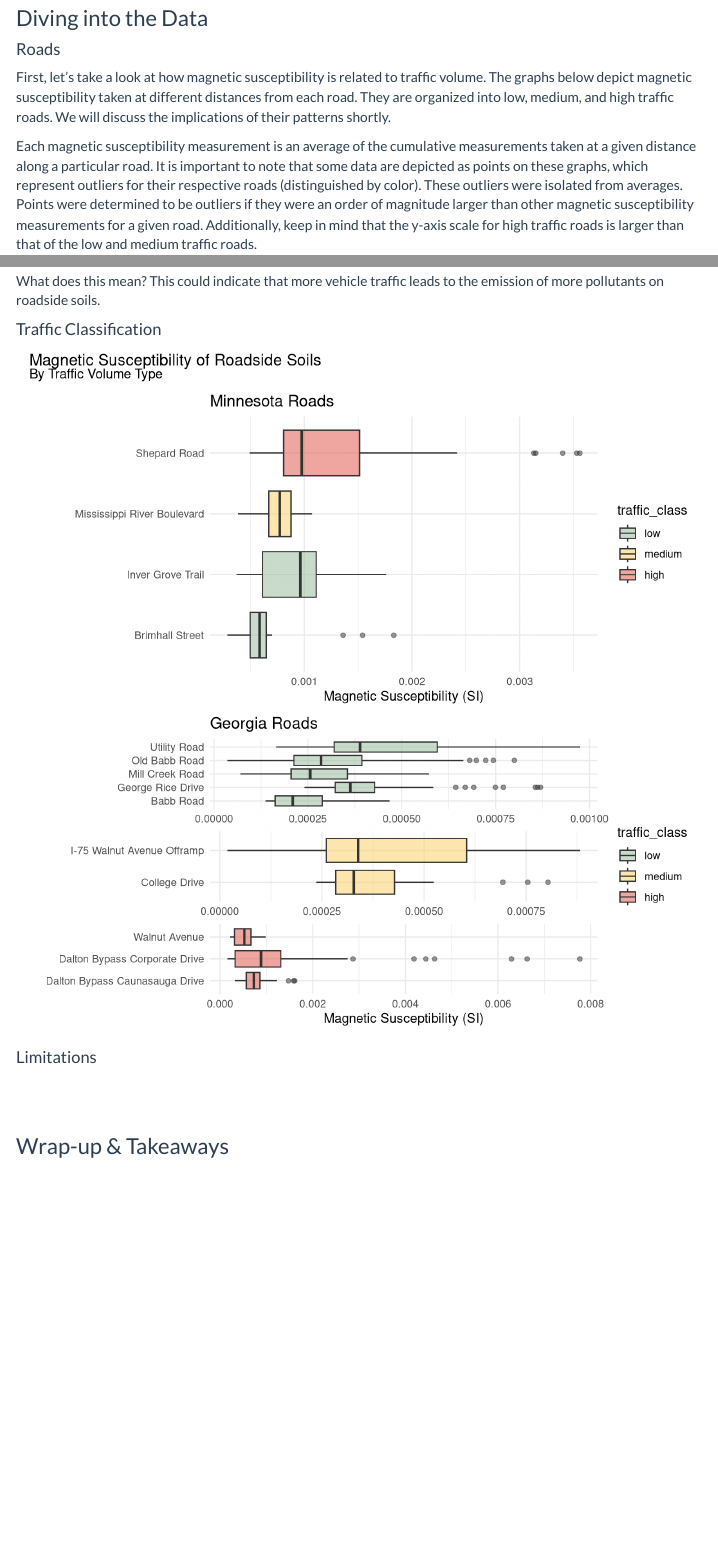
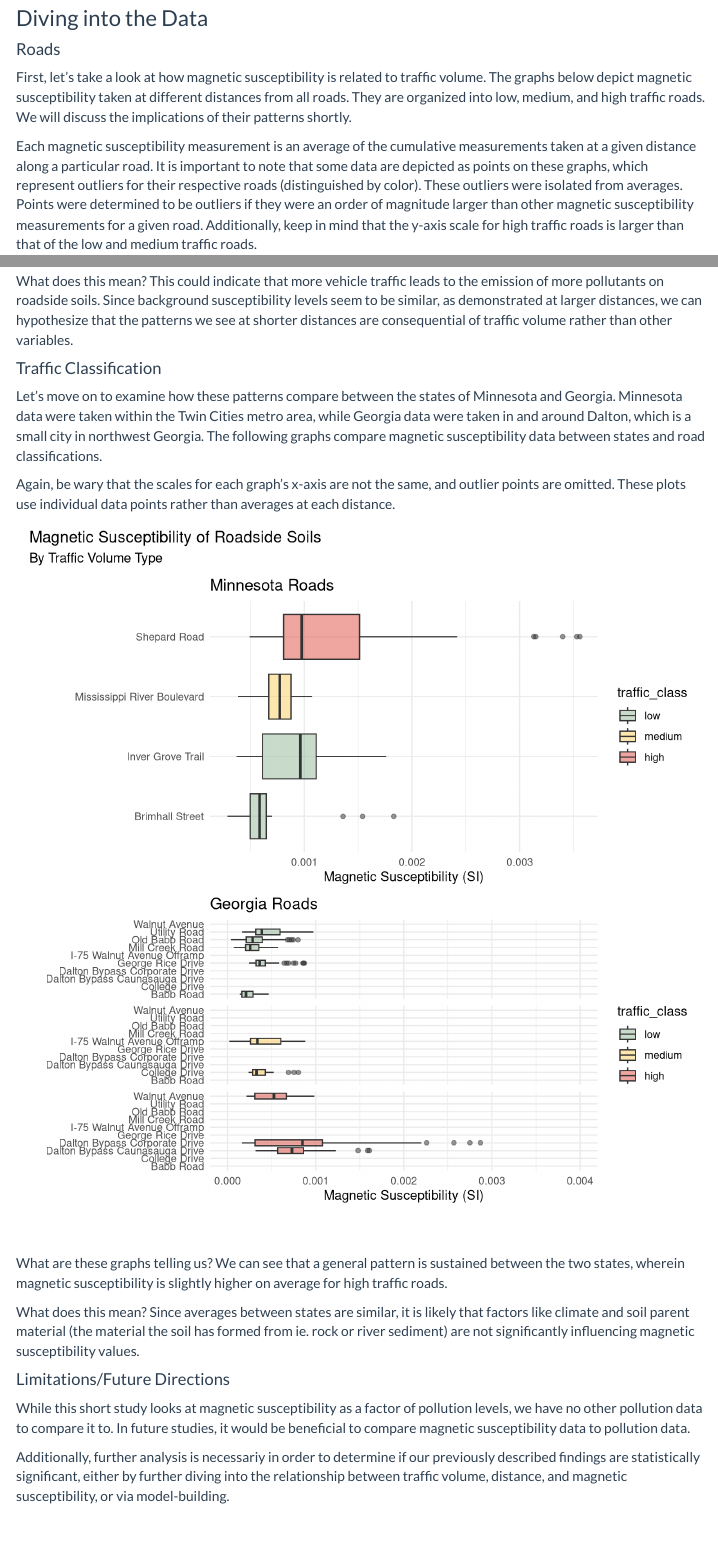
Before and after one commit to madibraun/DataScience_final, an R Markdown document (Final_blogpost.Rmd): the page in a window 1100 px wide, from 940 px down, and a second part further down, joined at a grey line. Rendered offline with R 4.5, knitr and Pandoc, with nearby package versions; some code elsewhere in the file could not run offline; menus at the side of the page are left out.

Commit message:
needs conclusion

````diff
--- a/Final_blogpost.Rmd
+++ b/Final_blogpost.Rmd
@@ -141,7 +141,7 @@ The questions we aim to answer are: How is magnetic susceptibility related to tr
 
 #### Roads
 
-First, let's take a look at how magnetic susceptibility is related to traffic volume. The graphs below depict magnetic susceptibility taken at different distances from each road. They are organized into low, medium, and high traffic roads. We will discuss the implications of their patterns shortly.
+First, let's take a look at how magnetic susceptibility is related to traffic volume. The graphs below depict magnetic susceptibility taken at different distances from all roads. They are organized into low, medium, and high traffic roads. We will discuss the implications of their patterns shortly.
 
 Each magnetic susceptibility measurement is an average of the cumulative measurements taken at a given distance along a particular road. It is important to note that some data are depicted as points on these graphs, which represent outliers for their respective roads (distinguished by color). These outliers were isolated from averages. Points were determined to be outliers if they were an order of magnitude larger than other magnetic susceptibility measurements for a given road. Additionally, keep in mind that the y-axis scale for high traffic roads is larger than that of the low and medium traffic roads.
 
@@ -221,11 +221,14 @@ g3 <- soil %>%
 
 What are these graphs telling us? While the magnetic susceptibility of soils becomes more similar across traffic volumes with distance from the road, we do see an interesting pattern at shorter distances. For high traffic roads, measurements taken at distances less than 200 cm exhibit magnetic susceptibility that is noticeably higher than medium and low traffic roads, even when accounting for scaling of the y-axis.
 
-What does this mean? This could indicate that more vehicle traffic leads to the emission of more pollutants on roadside soils.
+What does this mean? This could indicate that more vehicle traffic leads to the emission of more pollutants on roadside soils. Since background susceptibility levels seem to be similar, as demonstrated at larger distances, we can hypothesize that the patterns we see at shorter distances are consequential of traffic volume rather than other variables.
 
 
 #### Traffic Classification
 
+Let's move on to examine how these patterns compare between the states of Minnesota and Georgia. Minnesota data were taken within the Twin Cities metro area, while Georgia data were taken in and around Dalton, which is a small city in northwest Georgia. The following graphs compare magnetic susceptibility data between states and road classifications.
+
+Again, be wary that the scales for each graph's x-axis are not the same, and outlier points are omitted. These plots use individual data points rather than averages at each distance.
 
 ```{r, echo = FALSE}
 soil_longer <- soil %>%
@@ -257,10 +260,10 @@ georgia_plot <- soil_longer %>%
        y = "Magnetic Susceptibility (SI)",
        title = "Georgia Roads") +
   facet_wrap(~traffic_class,
-             scales = "free",
              nrow = 3) +
   scale_fill_manual(values = c("#93BA98", "#FBD061", "#E14E42")) +
   theme(strip.text.x = element_blank()) +
+  ylim(0, 0.004) +
   coord_flip()
 ```
 
@@ -268,9 +271,17 @@ georgia_plot <- soil_longer %>%
 minnesota_plot + georgia_plot + plot_layout(nrow=2) + plot_annotation(title = "Magnetic Susceptibility of Roadside Soils", subtitle = "By Traffic Volume Type")
 ```
 
+\
 
+What are these graphs telling us? We can see that a general pattern is sustained between the two states, wherein magnetic susceptibility is slightly higher on average for high traffic roads.
 
-#### Limitations
+What does this mean? Since averages between states are similar, it is likely that factors like climate and soil parent material (the material the soil has formed from ie. rock or river sediment) are not significantly influencing magnetic susceptibility values.
+
+#### Limitations/Future Directions
+
+While this short study looks at magnetic susceptibility as a factor of pollution levels, we have no other pollution data to compare it to. In future studies, it would be beneficial to compare magnetic susceptibility data to pollution data.
+
+Additionally, further analysis is necessariy in order to determine if our previously described findings are statistically significant, either by further diving into the relationship between traffic volume, distance, and magnetic susceptibility, or via model-building.
 
 \
 \
````
Also changed, not shown: Final_blogpost.html.
